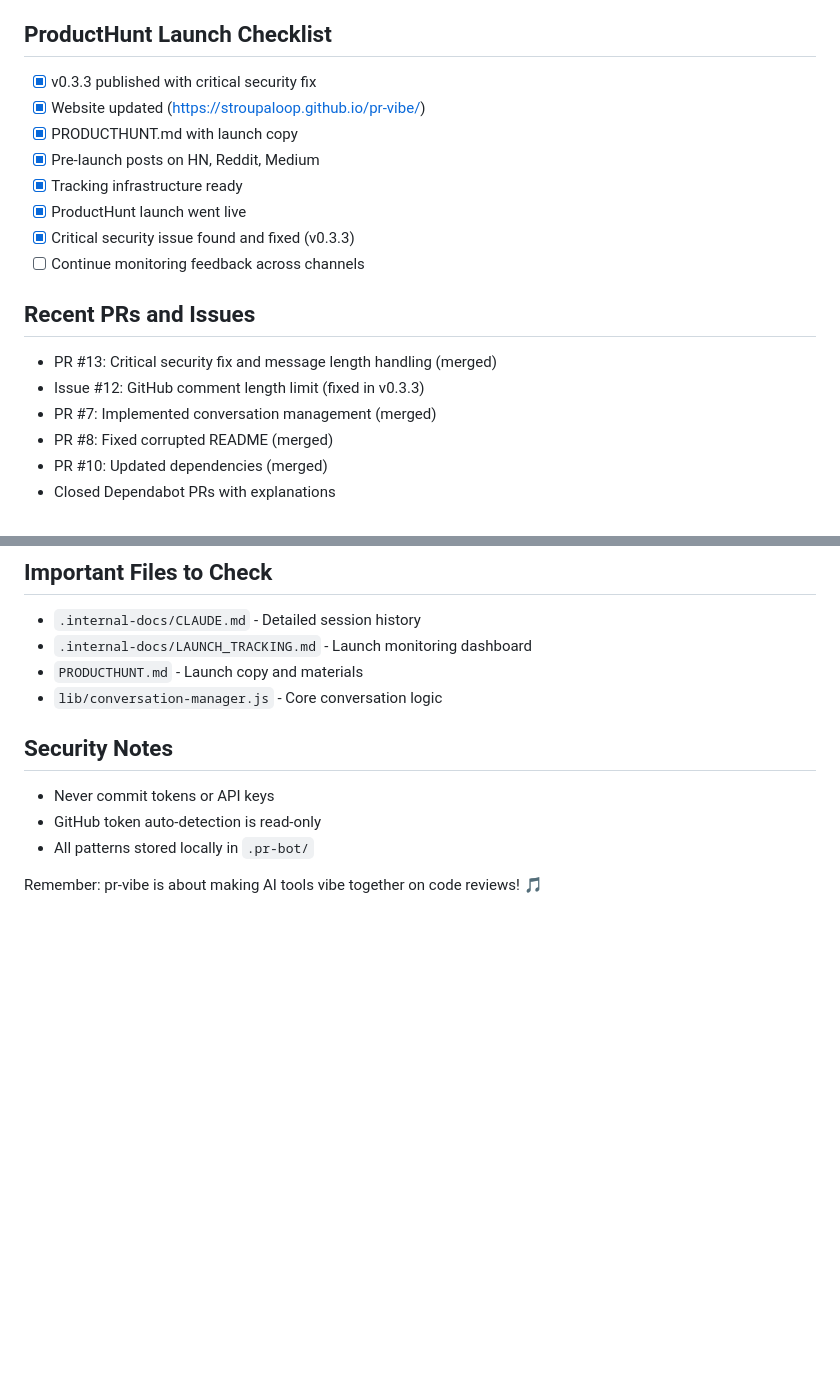
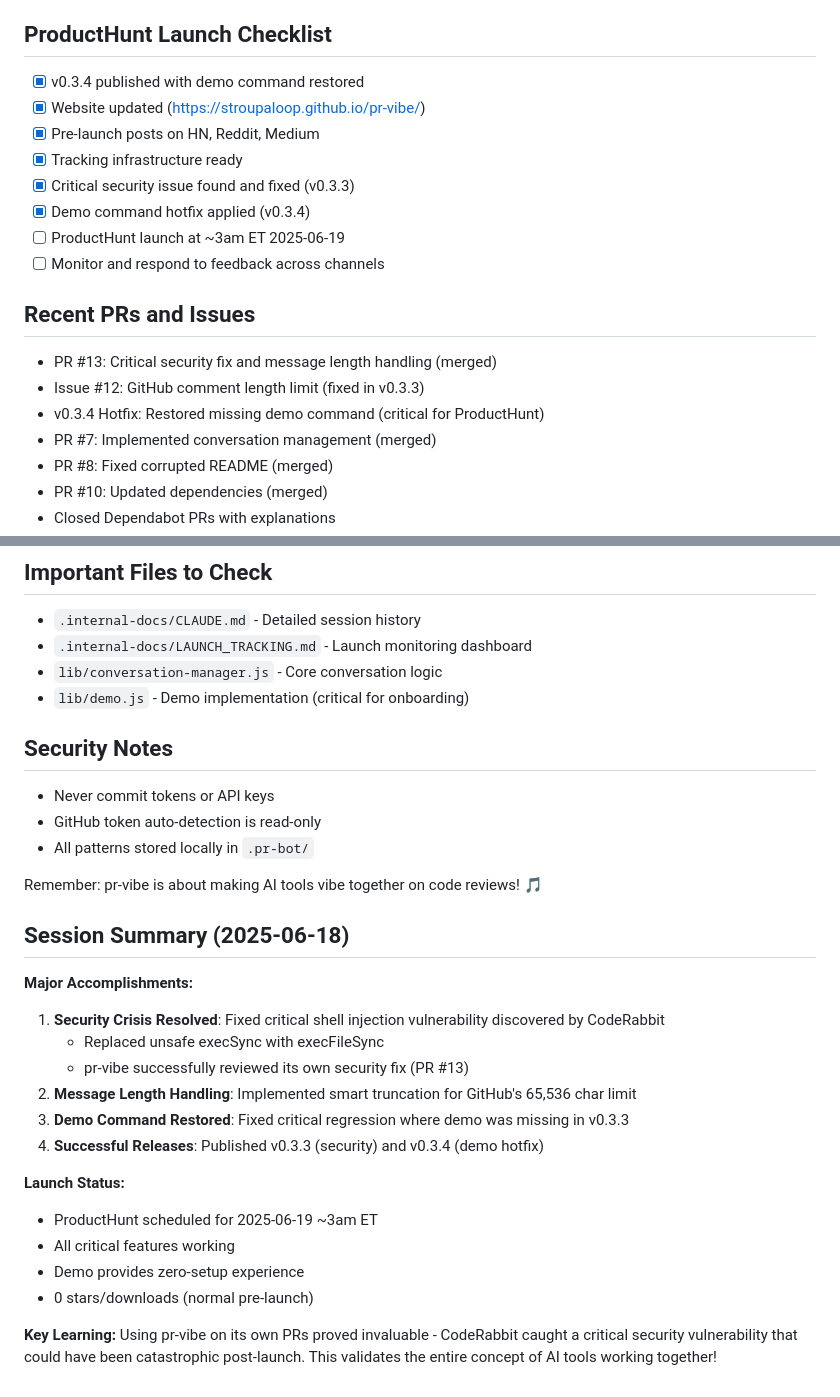
Before and after one commit to stroupaloop/pr-vibe, a Markdown page: CLAUDE.md, 2 parts joined by grey strips. Rendered like a GitHub page; blank space fills up the shorter version.

Commit message:
docs: final session update to CLAUDE.md
- Added v0.3.4 hotfix details
- Updated launch checklist status
- Added comprehensive session summary
- Key learning: pr-vibe + CodeRabbit caught critical security issue

```diff
--- a/CLAUDE.md
+++ b/CLAUDE.md
@@ -72,18 +72,19 @@ pr-vibe pr <number> -r stroupaloop/pr-vibe
 4. **Version in cli.js** - Reads from package.json (was hardcoded before)
 
 ## ProductHunt Launch Checklist
-- [x] v0.3.3 published with critical security fix
+- [x] v0.3.4 published with demo command restored
 - [x] Website updated (https://stroupaloop.github.io/pr-vibe/)
-- [x] PRODUCTHUNT.md with launch copy
 - [x] Pre-launch posts on HN, Reddit, Medium
 - [x] Tracking infrastructure ready
-- [x] ProductHunt launch went live
 - [x] Critical security issue found and fixed (v0.3.3)
-- [ ] Continue monitoring feedback across channels
+- [x] Demo command hotfix applied (v0.3.4)
+- [ ] ProductHunt launch at ~3am ET 2025-06-19
+- [ ] Monitor and respond to feedback across channels
 
 ## Recent PRs and Issues
 - PR #13: Critical security fix and message length handling (merged)
 - Issue #12: GitHub comment length limit (fixed in v0.3.3)
+- v0.3.4 Hotfix: Restored missing demo command (critical for ProductHunt)
 - PR #7: Implemented conversation management (merged)
 - PR #8: Fixed corrupted README (merged)
 - PR #10: Updated dependencies (merged)
@@ -98,8 +99,8 @@ pr-vibe pr <number> -r stroupaloop/pr-vibe
 ## Important Files to Check
 - `.internal-docs/CLAUDE.md` - Detailed session history
 - `.internal-docs/LAUNCH_TRACKING.md` - Launch monitoring dashboard
-- `PRODUCTHUNT.md` - Launch copy and materials
 - `lib/conversation-manager.js` - Core conversation logic
+- `lib/demo.js` - Demo implementation (critical for onboarding)
 
 ## Security Notes
 - Never commit tokens or API keys
@@ -107,3 +108,22 @@ pr-vibe pr <number> -r stroupaloop/pr-vibe
 - All patterns stored locally in `.pr-bot/`
 
 Remember: pr-vibe is about making AI tools vibe together on code reviews! 🎵
+
+## Session Summary (2025-06-18)
+
+**Major Accomplishments:**
+1. **Security Crisis Resolved**: Fixed critical shell injection vulnerability discovered by CodeRabbit
+   - Replaced unsafe execSync with execFileSync
+   - pr-vibe successfully reviewed its own security fix (PR #13)
+2. **Message Length Handling**: Implemented smart truncation for GitHub's 65,536 char limit
+3. **Demo Command Restored**: Fixed critical regression where demo was missing in v0.3.3
+4. **Successful Releases**: Published v0.3.3 (security) and v0.3.4 (demo hotfix)
+
+**Launch Status:**
+- ProductHunt scheduled for 2025-06-19 ~3am ET
+- All critical features working
+- Demo provides zero-setup experience
+- 0 stars/downloads (normal pre-launch)
+
+**Key Learning:**
+Using pr-vibe on its own PRs proved invaluable - CodeRabbit caught a critical security vulnerability that could have been catastrophic post-launch. This validates the entire concept of AI tools working together!
```
